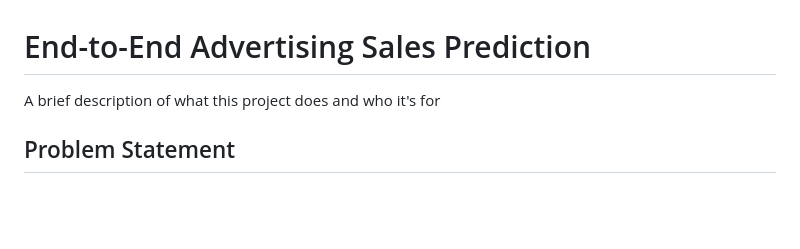
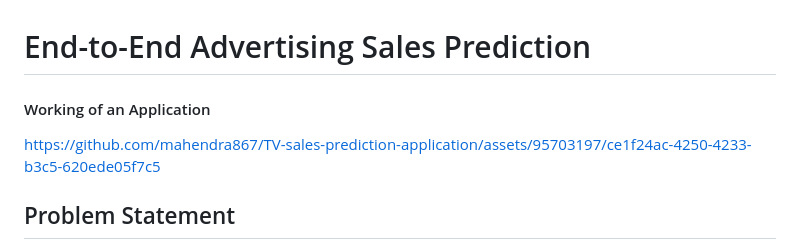
Before and after one commit to mahendra867/TV-sales-prediction-application, a Markdown page: README.md, the part around the change. Drawn GitHub-style; blank space fills up the shorter version.

```diff
--- a/README.md
+++ b/README.md
@@ -1,6 +1,10 @@
 # End-to-End Advertising Sales Prediction
 
-A brief description of what this project does and who it's for
+#### Working of an Application
+
+https://github.com/mahendra867/TV-sales-prediction-application/assets/95703197/ce1f24ac-4250-4233-b3c5-620ede05f7c5
+
+
 
 ## Problem Statement
 Description:
```
